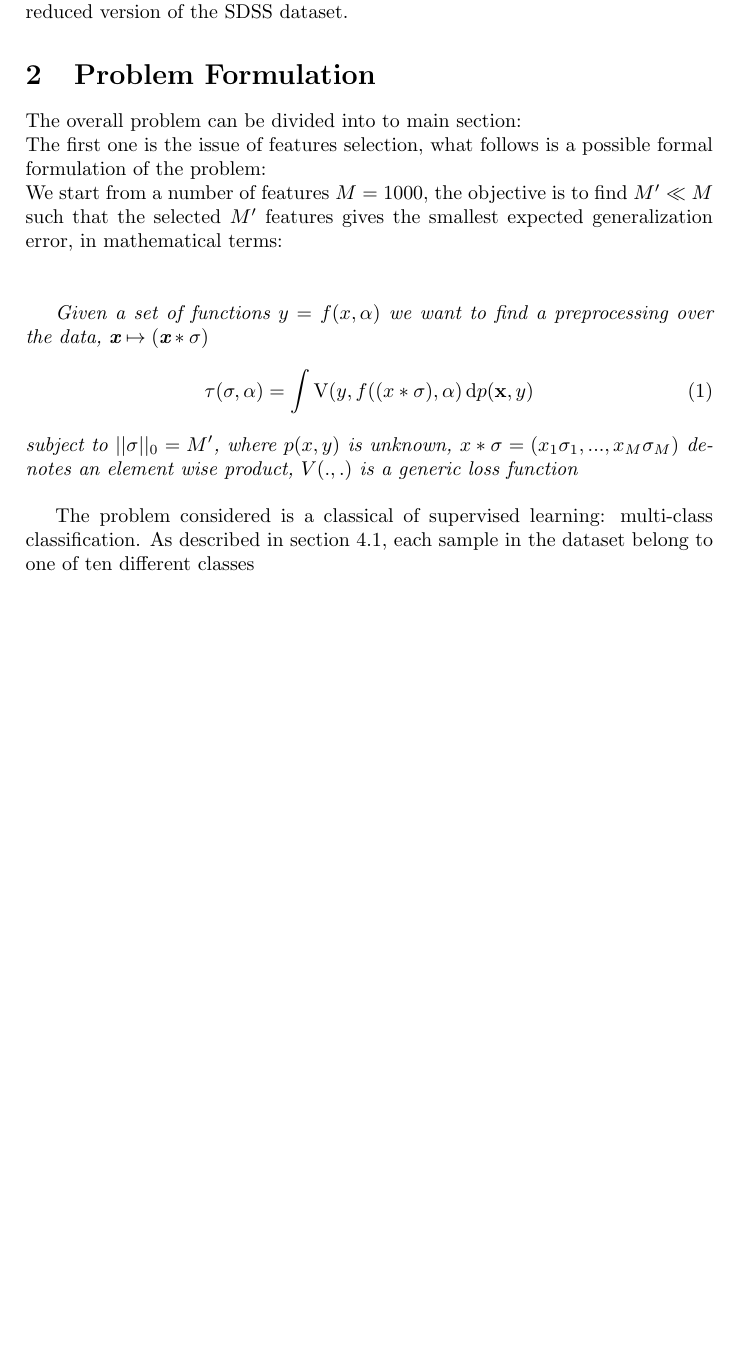
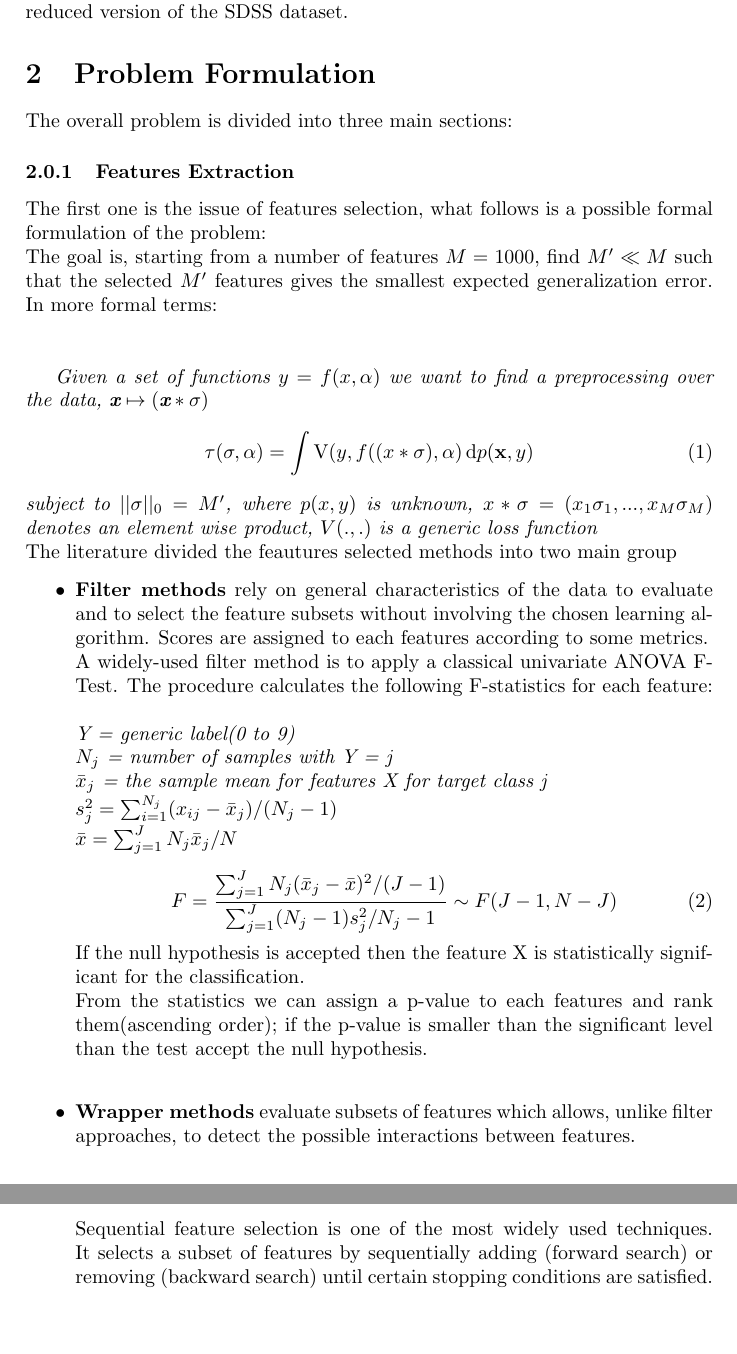
Before and after one commit to Sessa93/MLProject, a LaTeX paper (Tex/mlprj.tex): part of page 5 of 7 before the commit and two parts of pages 5 and 6 of 8 after it, the two joined at a grey line, cut so that both start at the same text, the shorter picture padded with empty space. Compiled offline with pdfLaTeX.

Commit message:
Completed FW features sel

```diff
--- a/Tex/mlprj.tex
+++ b/Tex/mlprj.tex
@@ -68,10 +68,11 @@
   some light on the problem by evaluating different approaches over a reduced version of the SDSS dataset.
 
 \section{Problem Formulation}
-  The overall problem can be divided into to main section:\newline
+  The overall problem is divided into three main sections:
+  \subsubsection{Features Extraction}
   The first one is the issue of features selection, what follows is a possible formal formulation of the problem:\newline
-  We start from a number of features $ M = 1000 $, the objective is to find $M' \ll M$ such that
-  the selected $M'$ features gives the smallest expected generalization error, in mathematical terms:\newline\newline
+  The goal is, starting from a number of features $ M = 1000 $, find $M' \ll M$ such that
+  the selected $M'$ features gives the smallest expected generalization error. In more formal terms:\newline\newline
 
   \textit{Given a set of functions $y = f(x,\alpha)$ we want to find a preprocessing over the data, $\textbf{x} \mapsto (\textbf{x} * \sigma)$}
   \begin{equation}
@@ -79,9 +80,29 @@
   \end{equation}
   \textit{subject to $||\sigma||_0 = M'$,  where $p(x,y)$ is unknown, $x * \sigma = (x_1 \sigma_1, ... , x_M \sigma_M)$ denotes an
   element wise product, $V (.,.)$ is a generic loss function} \newline
+  The literature divided the feautures selected methods into two main group
+  \begin{itemize}
+   \item \textbf{Filter methods} rely on general characteristics of the data to evaluate and to select the feature subsets without
+	 involving the chosen learning algorithm. Scores are assigned to each features according to some metrics.\newline
+	 A widely-used filter method is to apply a classical univariate ANOVA F-Test. The procedure
+	 calculates the following F-statistics for each feature:\newline\newline
+	 \textit{Y = generic label(0 to 9) \newline $N_j$ = number of samples with Y = j \newline $\bar{x}_j$ = the sample mean for features X for target class j
+		 \newline $s_{j}^2 = \sum_{i=1}^{N_j} (x_{ij} - \bar{x}_j) / (N_j -1)$
+		 \newline $\bar{x} = \sum_{j=1}^{J} N_j\bar{x}_j / N$ }\newline
+	 \begin{equation}
+	  F = \frac{\sum_{j=1}^{J} N_j(\bar{x}_j - \bar{x})^2 / (J - 1)}{\sum_{j=1}^{J} (N_j - 1)s_{j}^2 / N_j -1} \sim F(J-1, N-J)
+	 \end{equation}
+	 If the null hypothesis is accepted then the feature X is statistically significant for the classification.\newline
+	 From the statistics we can assign a p-value to each features and rank them(ascending order); if the p-value is smaller
+	 than the significant level than the test accept the null hypothesis.\newline
 
-  The problem considered is a classical of supervised learning: multi-class classification. As described in section 4.1,
-  each sample in the dataset belong to one of ten different classes
+   \item \textbf{Wrapper methods} evaluate subsets of features which allows, unlike filter approaches, to detect the possible
+	 interactions between features.\newline
+	 Sequential feature selection is one of the most widely used techniques. It selects a subset of features by sequentially adding
+	 (forward search) or removing (backward search) until certain stopping conditions are satisfied.
+
+  \end{itemize}
+
 
 \newpage
 
```
Also changed, not shown: Tex/baseline.jpg (added), Tex/mlprj.pdf, Tex/sample_spec.jpg, 11 other files.
